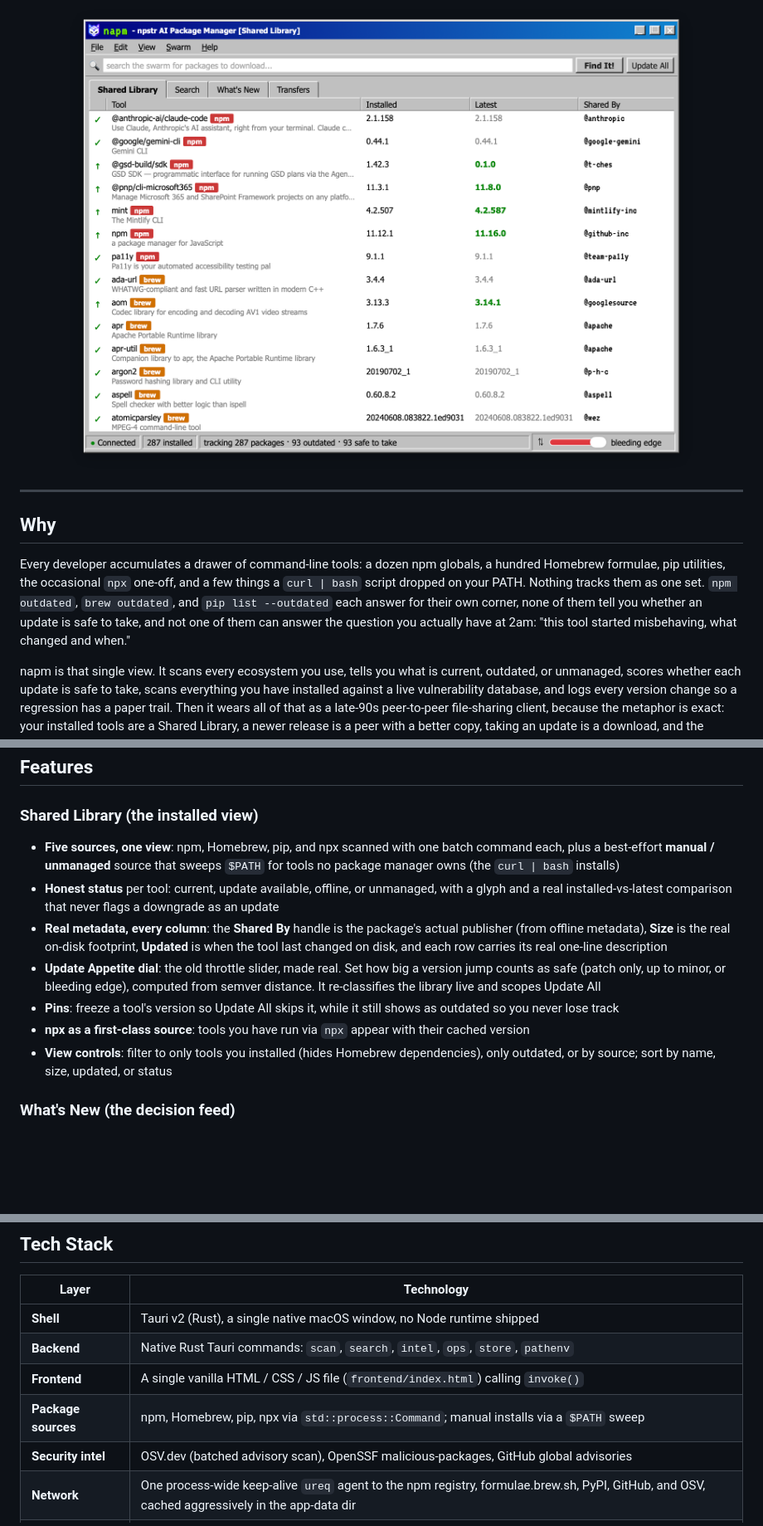
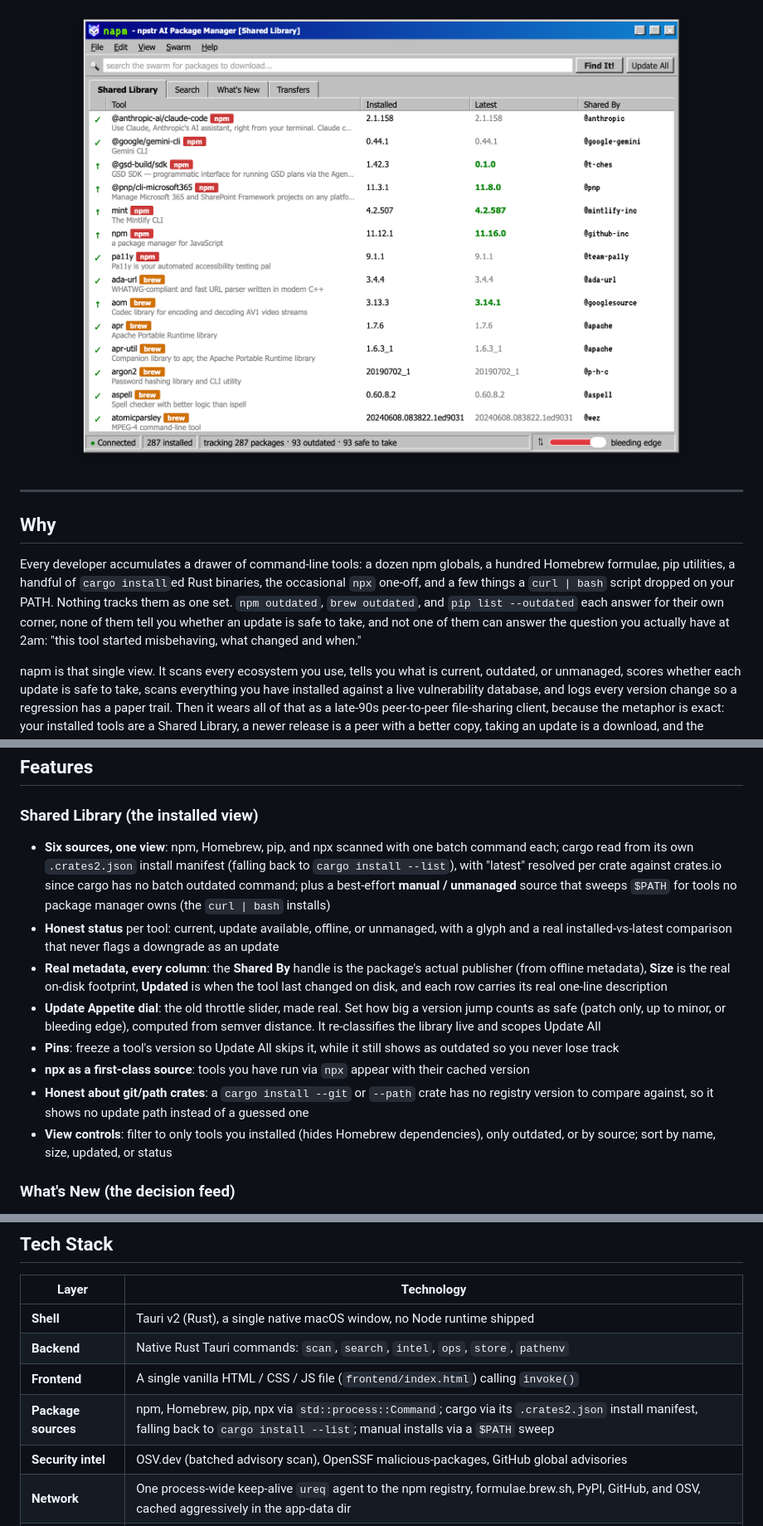
Before and after one commit to umzcio/napm, a Markdown page: README.md, 3 parts joined by grey strips. Shown at 83% size. Rendered like a GitHub page; blank space fills up the shorter version.

```diff
--- a/README.md
+++ b/README.md
@@ -36,7 +36,7 @@
 
 ## Why
 
-Every developer accumulates a drawer of command-line tools: a dozen npm globals, a hundred Homebrew formulae, pip utilities, the occasional `npx` one-off, and a few things a `curl | bash` script dropped on your PATH. Nothing tracks them as one set. `npm outdated`, `brew outdated`, and `pip list --outdated` each answer for their own corner, none of them tell you whether an update is safe to take, and not one of them can answer the question you actually have at 2am: "this tool started misbehaving, what changed and when."
+Every developer accumulates a drawer of command-line tools: a dozen npm globals, a hundred Homebrew formulae, pip utilities, a handful of `cargo install`ed Rust binaries, the occasional `npx` one-off, and a few things a `curl | bash` script dropped on your PATH. Nothing tracks them as one set. `npm outdated`, `brew outdated`, and `pip list --outdated` each answer for their own corner, none of them tell you whether an update is safe to take, and not one of them can answer the question you actually have at 2am: "this tool started misbehaving, what changed and when."
 
 napm is that single view. It scans every ecosystem you use, tells you what is current, outdated, or unmanaged, scores whether each update is safe to take, scans everything you have installed against a live vulnerability database, and logs every version change so a regression has a paper trail. Then it wears all of that as a late-90s peer-to-peer file-sharing client, because the metaphor is exact: your installed tools are a Shared Library, a newer release is a peer with a better copy, taking an update is a download, and the heavily-downloaded package is the safe grab with a flame next to it.
 
@@ -47,12 +47,13 @@ Everything underneath is real: real scans, real publishers, real on-disk sizes,
 ## Features
 
 ### Shared Library (the installed view)
-- **Five sources, one view**: npm, Homebrew, pip, and npx scanned with one batch command each, plus a best-effort **manual / unmanaged** source that sweeps `$PATH` for tools no package manager owns (the `curl | bash` installs)
+- **Six sources, one view**: npm, Homebrew, pip, and npx scanned with one batch command each; cargo read from its own `.crates2.json` install manifest (falling back to `cargo install --list`), with "latest" resolved per crate against crates.io since cargo has no batch outdated command; plus a best-effort **manual / unmanaged** source that sweeps `$PATH` for tools no package manager owns (the `curl | bash` installs)
 - **Honest status** per tool: current, update available, offline, or unmanaged, with a glyph and a real installed-vs-latest comparison that never flags a downgrade as an update
 - **Real metadata, every column**: the **Shared By** handle is the package's actual publisher (from offline metadata), **Size** is the real on-disk footprint, **Updated** is when the tool last changed on disk, and each row carries its real one-line description
 - **Update Appetite dial**: the old throttle slider, made real. Set how big a version jump counts as safe (patch only, up to minor, or bleeding edge), computed from semver distance. It re-classifies the library live and scopes Update All
 - **Pins**: freeze a tool's version so Update All skips it, while it still shows as outdated so you never lose track
 - **npx as a first-class source**: tools you have run via `npx` appear with their cached version
+- **Honest about git/path crates**: a `cargo install --git` or `--path` crate has no registry version to compare against, so it shows no update path instead of a guessed one
 - **View controls**: filter to only tools you installed (hides Homebrew dependencies), only outdated, or by source; sort by name, size, updated, or status
 
 ### What's New (the decision feed)
@@ -139,7 +142,7 @@ And the dial-up splash on launch, covering the first real scan:
 | **Shell** | Tauri v2 (Rust), a single native macOS window, no Node runtime shipped |
 | **Backend** | Native Rust Tauri commands: `scan`, `search`, `intel`, `ops`, `store`, `pathenv` |
 | **Frontend** | A single vanilla HTML / CSS / JS file (`frontend/index.html`) calling `invoke()` |
-| **Package sources** | npm, Homebrew, pip, npx via `std::process::Command`; manual installs via a `$PATH` sweep |
+| **Package sources** | npm, Homebrew, pip, npx via `std::process::Command`; cargo via its `.crates2.json` install manifest, falling back to `cargo install --list`; manual installs via a `$PATH` sweep |
 | **Security intel** | OSV.dev (batched advisory scan), OpenSSF malicious-packages, GitHub global advisories |
 | **Network** | One process-wide keep-alive `ureq` agent to the npm registry, formulae.brew.sh, PyPI, GitHub, and OSV, cached aggressively in the app-data dir |
 | **Persistence** | Flat JSON in the platform app-data directory (`pins.json`, `history.json`, `settings.json`) plus tiered registry / advisory caches |
```
Also changed, not shown: other parts of README.md (+18 -16 lines).
